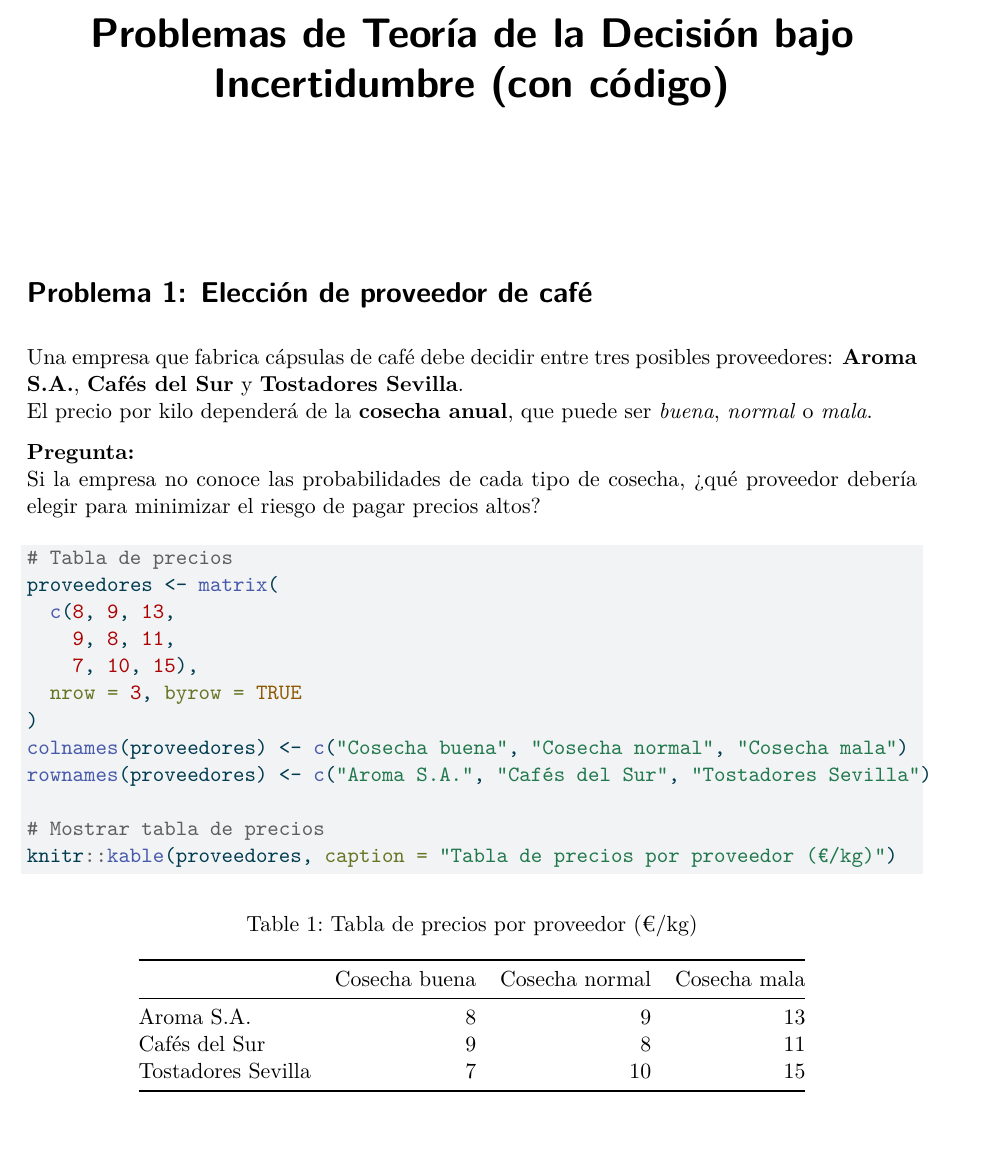
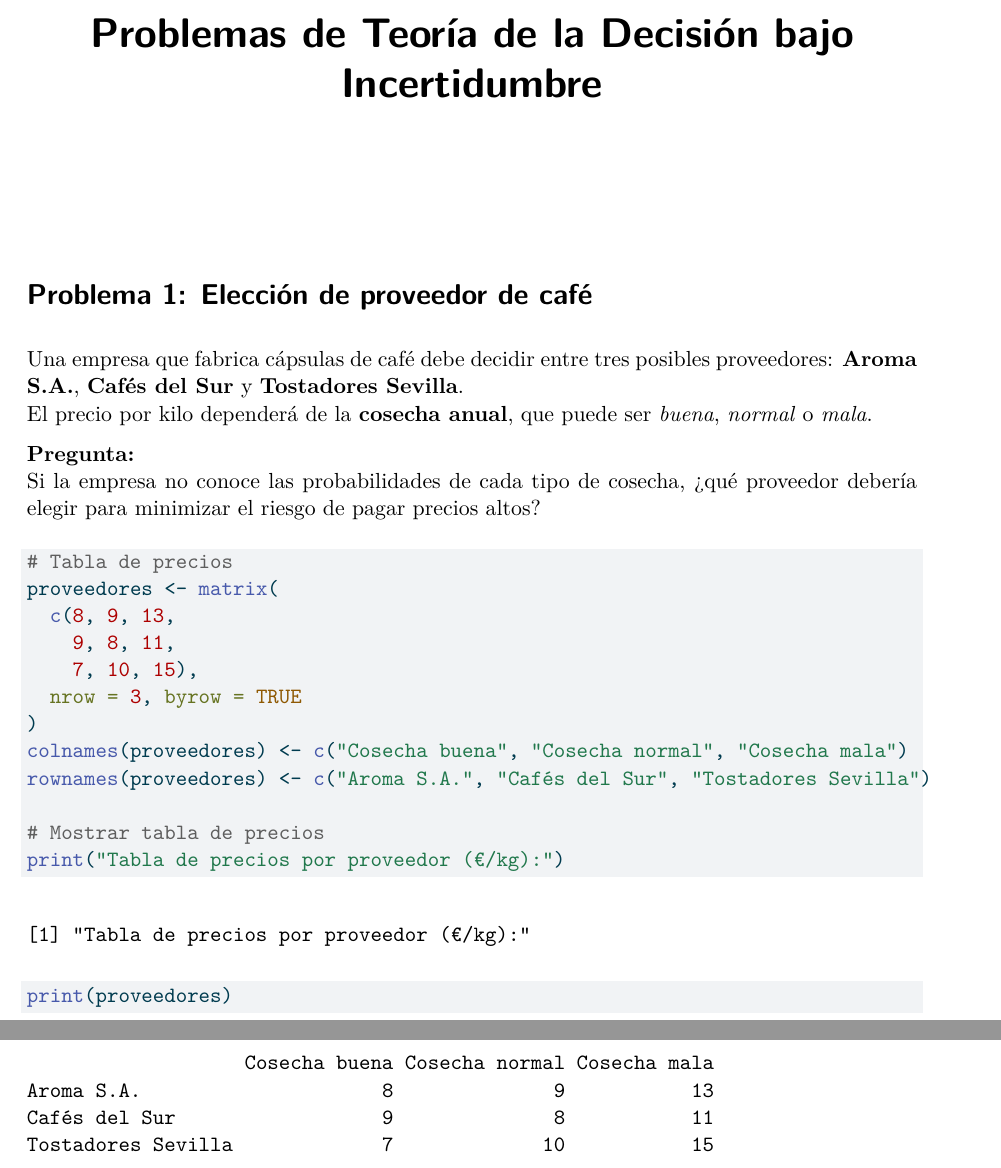
Before and after one commit to ToniCaba/tonicaba-trabajo01indtd2025, a Quarto document (resolucion_problemas.qmd): part of page 1 of 3 before the commit and two parts of pages 1 and 2 of 4 after it, the two joined at a grey line, cut so that both start at the same text, the shorter picture padded with empty space. The pictures show the output file resolucion_problemas.pdf that the author committed with the source.

Commit message:
Add files via upload

````diff
--- a/resolucion_problemas.qmd
+++ b/resolucion_problemas.qmd
@@ -1,15 +1,15 @@
 ---
-title: "Problemas de Teoría de la Decisión bajo Incertidumbre (con código)"
+title: "Problemas de Teoría de la Decisión bajo Incertidumbre"
 format: pdf
 editor: visual
 ---
 
 # Problema 1: Elección de proveedor de café
 
-Una empresa que fabrica cápsulas de café debe decidir entre tres posibles proveedores: **Aroma S.A.**, **Cafés del Sur** y **Tostadores Sevilla**.
+Una empresa que fabrica cápsulas de café debe decidir entre tres posibles proveedores: **Aroma S.A.**, **Cafés del Sur** y **Tostadores Sevilla**.\
 El precio por kilo dependerá de la **cosecha anual**, que puede ser *buena*, *normal* o *mala*.
 
-**Pregunta:**
+**Pregunta:**\
 Si la empresa no conoce las probabilidades de cada tipo de cosecha, ¿qué proveedor debería elegir para minimizar el riesgo de pagar precios altos?
 
 ```{r}
@@ -24,7 +24,8 @@ colnames(proveedores) <- c("Cosecha buena", "Cosecha normal", "Cosecha mala")
 rownames(proveedores) <- c("Aroma S.A.", "Cafés del Sur", "Tostadores Sevilla")
 
 # Mostrar tabla de precios
-knitr::kable(proveedores, caption = "Tabla de precios por proveedor (€/kg)")
+print("Tabla de precios por proveedor (€/kg):")
+print(proveedores)
 
 # Criterio de Laplace (promedio de costes)
 media_costes <- rowMeans(proveedores)
````
Also changed, not shown: resolucion_problemas.pdf, resolucion_problemas.qmd (6 more changed lines).
